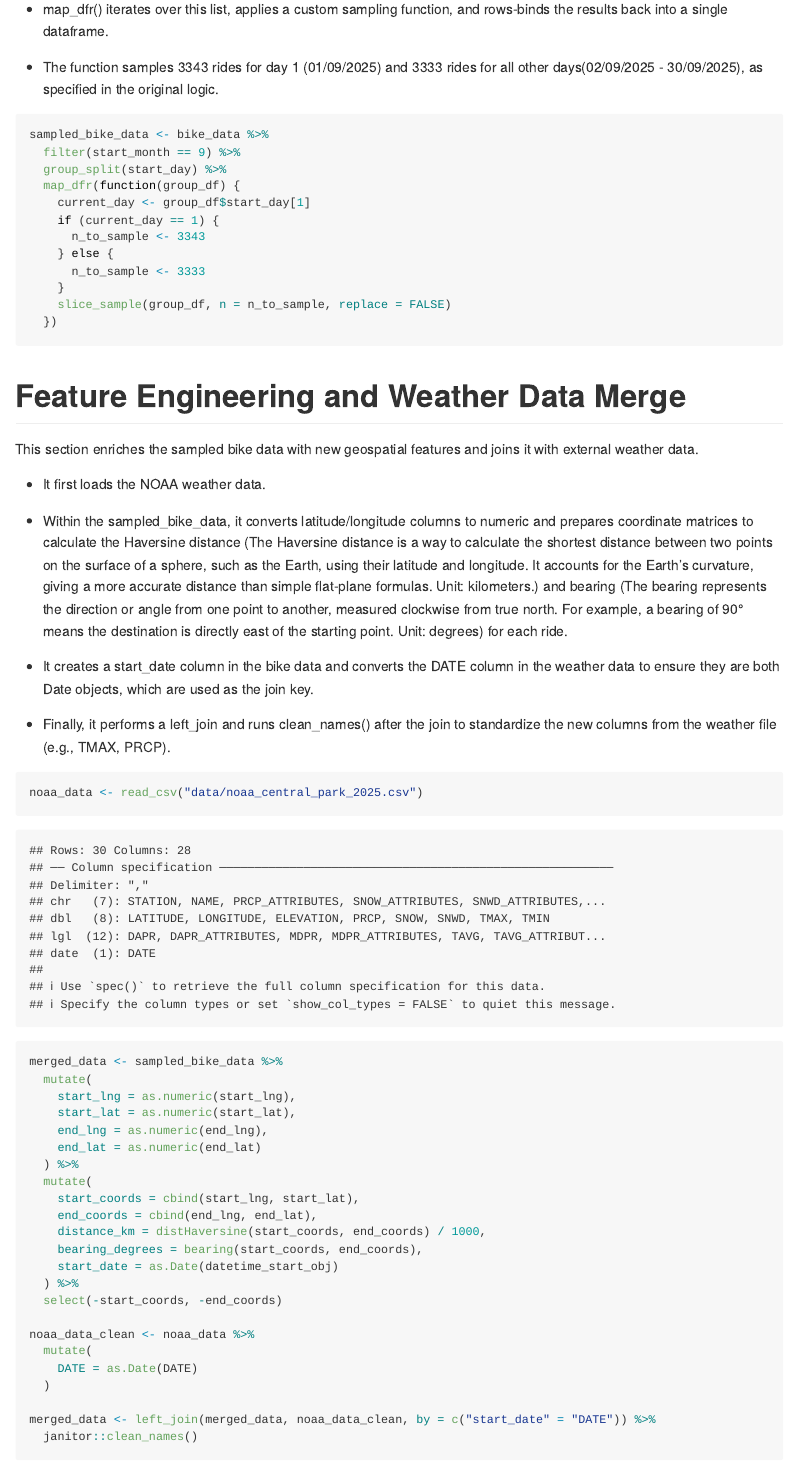
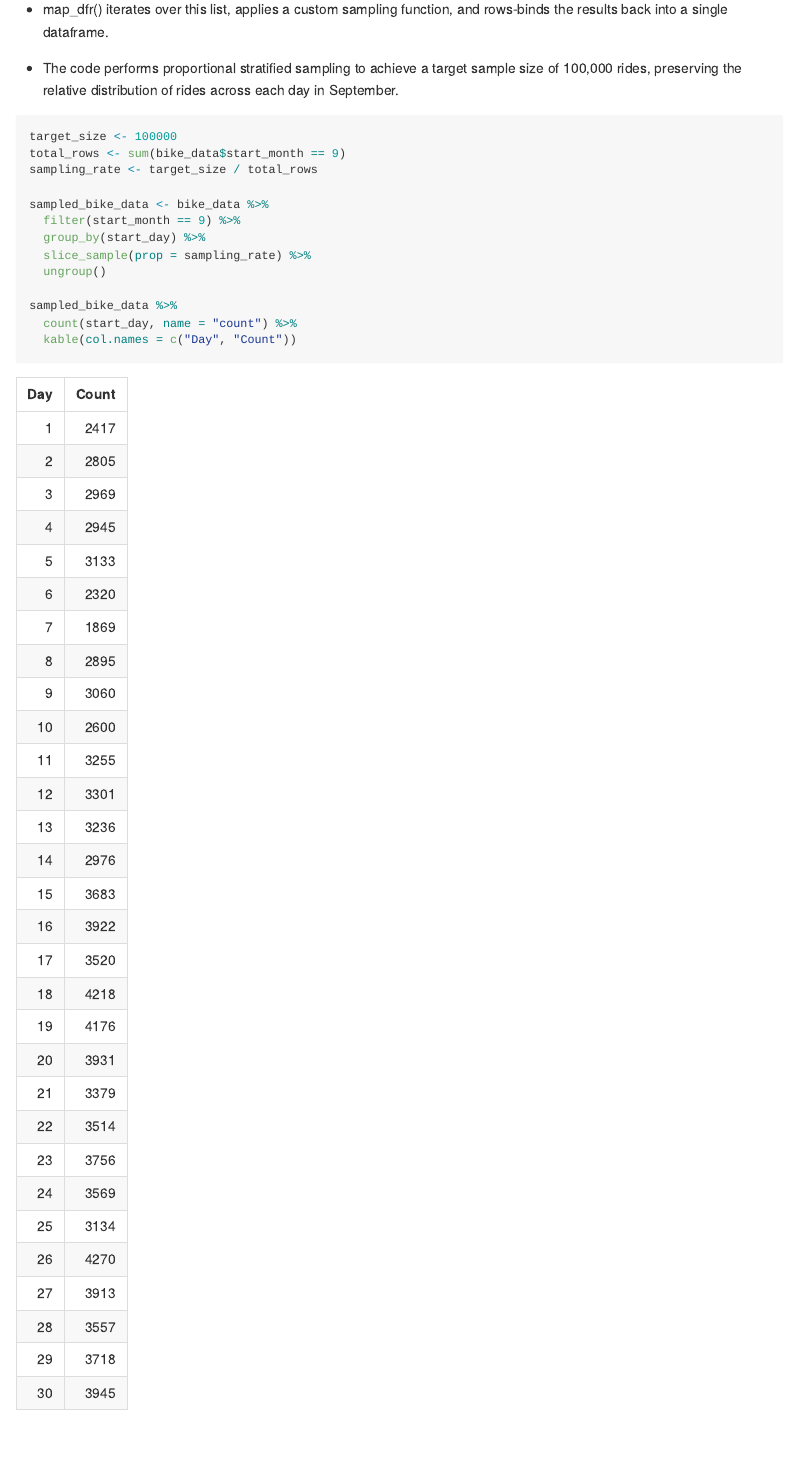
Before and after one commit to lovenza/citibike_ny.github.io, an R Markdown document (data_wrangling.Rmd): the page in a window 1100 px wide, from 1880 px down before the commit and from 1900 px down after it, so that both start at the same text. The pictures show the output file data_wrangling.md that the author committed with the source, drawn offline in the style of GitHub.

Commit message:
fencengchouyang

````diff
--- a/data_wrangling.Rmd
+++ b/data_wrangling.Rmd
@@ -49,21 +50,22 @@ This block creates the smaller sampled_bike_data dataframe (containing 100000 ri
 
 + map_dfr() iterates over this list, applies a custom sampling function, and rows-binds the results back into a single dataframe.
 
-+ The function samples 3343 rides for day 1 (01/09/2025) and 3333 rides for all other days(02/09/2025 - 30/09/2025), as specified in the original logic.
++ The code performs proportional stratified sampling to achieve a target sample size of 100,000 rides, preserving the relative distribution of rides across each day in September.
 
 ```{r}
+target_size <- 100000
+total_rows <- sum(bike_data$start_month == 9)
+sampling_rate <- target_size / total_rows
+
 sampled_bike_data <- bike_data %>%
   filter(start_month == 9) %>%
-  group_split(start_day) %>%
-  map_dfr(function(group_df) {
-    current_day <- group_df$start_day[1]
-    if (current_day == 1) {
-      n_to_sample <- 3343
-    } else {
-      n_to_sample <- 3333
-    }
-    slice_sample(group_df, n = n_to_sample, replace = FALSE)
-  })
+  group_by(start_day) %>%
+  slice_sample(prop = sampling_rate) %>%
+  ungroup()
+
+sampled_bike_data %>%
+  count(start_day, name = "count") %>%
+  kable(col.names = c("Day", "Count"))
 ```
 
 # Feature Engineering and Weather Data Merge
````
Also changed, not shown: data_wrangling.md, data_wrangling.Rmd (1 more changed lines), 1 other file.
